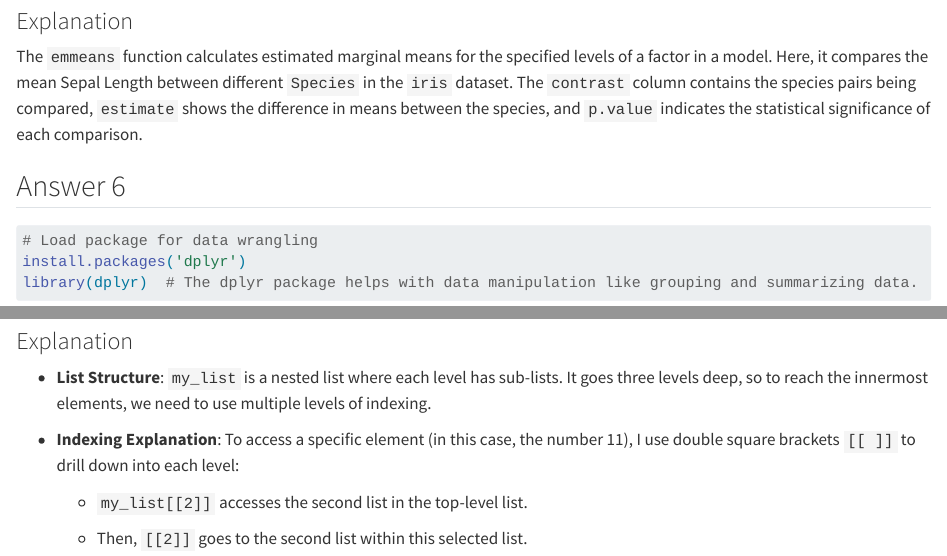
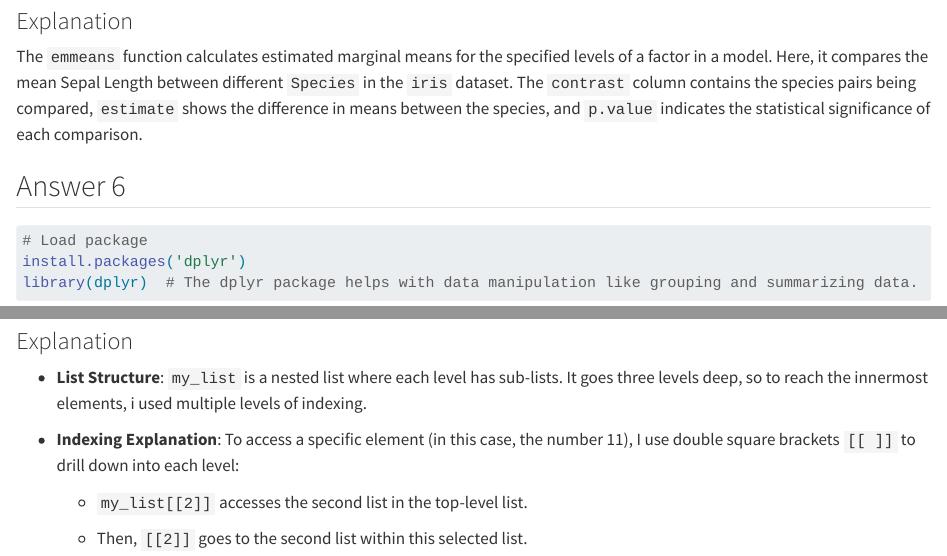
Before and after one commit to DMFP13/C7091-Submission, a Quarto document (Dpeters C7091 Problem Set Final Draft.qmd): the page in a window 1100 px wide, from 5240 px down, and a second part further down, joined at a grey line. Rendered offline with R 4.5, knitr and Pandoc in place of Quarto, with nearby package versions; long lines of code are wrapped.

Commit message:
Update Dpeters C7091 Problem Set Final Draft.qmd

````diff
--- a/Dpeters C7091 Problem Set Final Draft.qmd
+++ b/Dpeters C7091 Problem Set Final Draft.qmd
@@ -135,7 +135,7 @@ The `emmeans` function calculates estimated marginal means for the specified lev
 ## Answer 6
 
 ```{r}
-# Load package for data wrangling
+# Load package
 install.packages('dplyr')
 library(dplyr)  # The dplyr package helps with data manipulation like grouping and summarizing data.
 
@@ -254,7 +254,7 @@ element
 
 ### Explanation
 
--   **List Structure**: `my_list` is a nested list where each level has sub-lists. It goes three levels deep, so to reach the innermost elements, we need to use multiple levels of indexing.
+-   **List Structure**: `my_list` is a nested list where each level has sub-lists. It goes three levels deep, so to reach the innermost elements, i used multiple levels of indexing.
 
 -   **Indexing Explanation**: To access a specific element (in this case, the number 11), I use double square brackets `[[ ]]` to drill down into each level:
 
````
